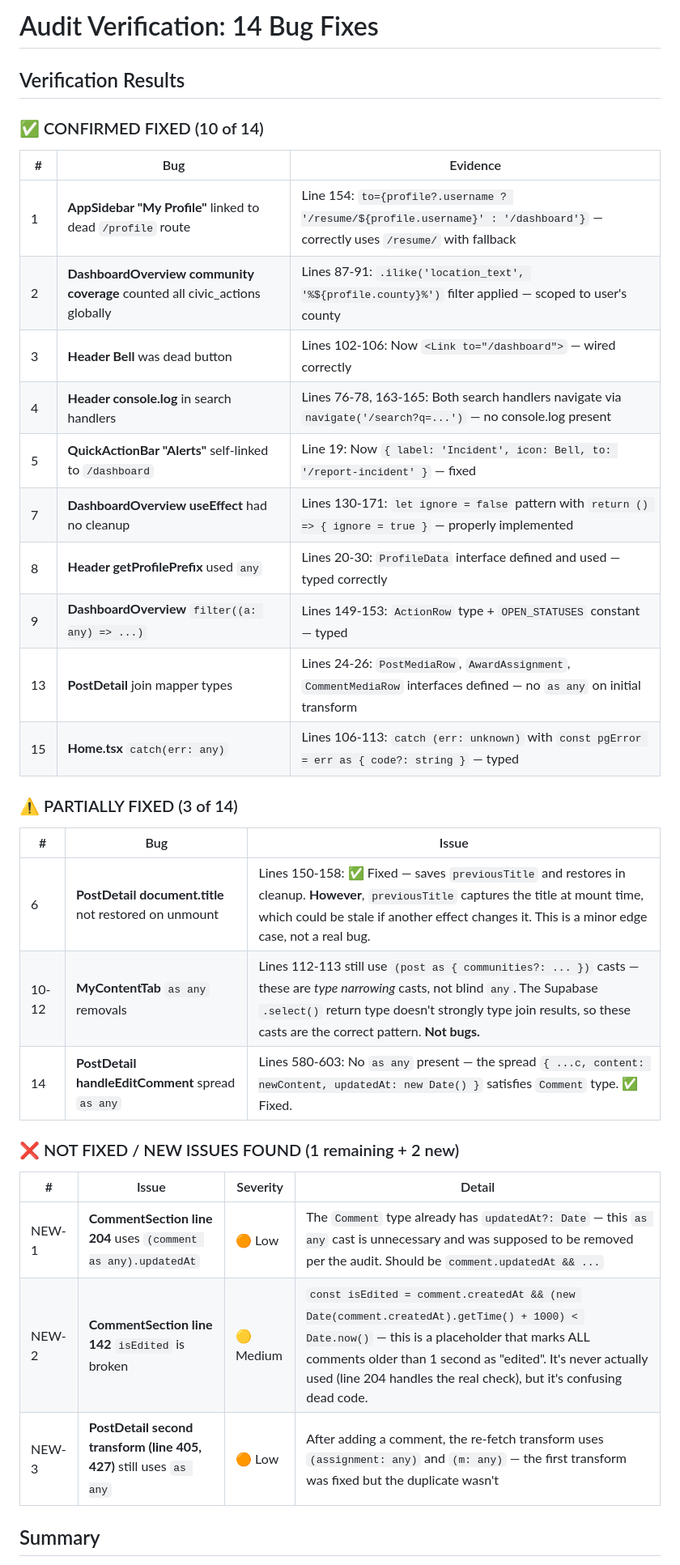
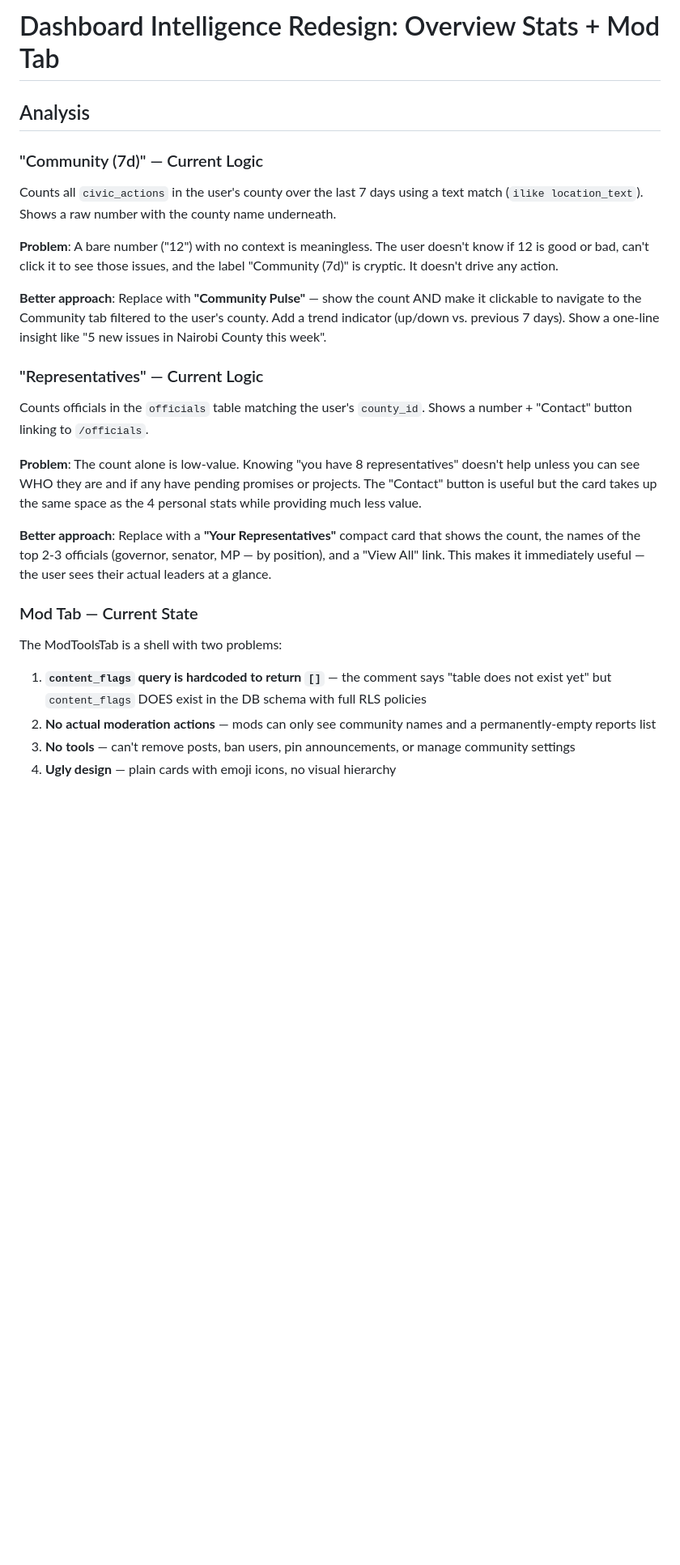
Before and after one commit to nahshm/wana-connect-civic, a Markdown page: .lovable/plan.md, the part around one of its changes. Shown at 81% size. GitHub-like rendering; blank space fills up the shorter version.

```diff
--- a/.lovable/plan.md
+++ b/.lovable/plan.md
@@ -1,39 +1,27 @@
 
 
-# Audit Verification: 14 Bug Fixes
+# Dashboard Intelligence Redesign: Overview Stats + Mod Tab
 
-## Verification Results
+## Analysis
 
-### ✅ CONFIRMED FIXED (10 of 14)
+### "Community (7d)" — Current Logic
+Counts all `civic_actions` in the user's county over the last 7 days using a text match (`ilike location_text`). Shows a raw number with the county name underneath.
 
-| # | Bug | Evidence |
-|---|-----|----------|
-| 1 | **AppSidebar "My Profile"** linked to dead `/profile` route | Line 154: `to={profile?.username ? '/resume/${profile.username}' : '/dashboard'}` — correctly uses `/resume/` with fallback |
-| 2 | **DashboardOverview community coverage** counted all civic_actions globally | Lines 87-91: `.ilike('location_text', '%${profile.county}%')` filter applied — scoped to user's county |
-| 3 | **Header Bell** was dead button | Lines 102-106: Now `<Link to="/dashboard">` — wired correctly |
-| 4 | **Header console.log** in search handlers | Lines 76-78, 163-165: Both search handlers navigate via `navigate('/search?q=...')` — no console.log present |
-| 5 | **QuickActionBar "Alerts"** self-linked to `/dashboard` | Line 19: Now `{ label: 'Incident', icon: Bell, to: '/report-incident' }` — fixed |
-| 7 | **DashboardOverview useEffect** had no cleanup | Lines 130-171: `let ignore = false` pattern with `return () => { ignore = true }` — properly implemented |
-| 8 | **Header getProfilePrefix** used `any` | Lines 20-30: `ProfileData` interface defined and used — typed correctly |
-| 9 | **DashboardOverview** `filter((a: any) => ...)` | Lines 149-153: `ActionRow` type + `OPEN_STATUSES` constant — typed |
-| 13 | **PostDetail** join mapper types | Lines 24-26: `PostMediaRow`, `AwardAssignment`, `CommentMediaRow` interfaces defined — no `as any` on initial transform |
-| 15 | **Home.tsx** `catch(err: any)` | Lines 106-113: `catch (err: unknown)` with `const pgError = err as { code?: string }` — typed |
+**Problem**: A bare number ("12") with no context is meaningless. The user doesn't know if 12 is good or bad, can't click it to see those issues, and the label "Community (7d)" is cryptic. It doesn't drive any action.
 
-### ⚠️ PARTIALLY FIXED (3 of 14)
+**Better approach**: Replace with **"Community Pulse"** — show the count AND make it clickable to navigate to the Community tab filtered to the user's county. Add a trend indicator (up/down vs. previous 7 days). Show a one-line insight like "5 new issues in Nairobi County this week".
 
-| # | Bug | Issue |
-|---|-----|-------|
-| 6 | **PostDetail document.title** not restored on unmount | Lines 150-158: ✅ Fixed — saves `previousTitle` and restores in cleanup. **However**, `previousTitle` captures the title at mount time, which could be stale if another effect changes it. This is a minor edge case, not a real bug. |
-| 10-12 | **MyContentTab** `as any` removals | Lines 112-113 still use `(post as { communities?: ... })` casts — these are *type narrowing* casts, not blind `any`. The Supabase `.select()` return type doesn't strongly type join results, so these casts are the correct pattern. **Not bugs.** |
-| 14 | **PostDetail handleEditComment** spread `as any` | Lines 580-603: No `as any` present — the spread `{ ...c, content: newContent, updatedAt: new Date() }` satisfies `Comment` type. ✅ Fixed. |
+### "Representatives" — Current Logic
+Counts officials in the `officials` table matching the user's `county_id`. Shows a number + "Contact" button linking to `/officials`.
 
-### ❌ NOT FIXED / NEW ISSUES FOUND (1 remaining + 2 new)
+**Problem**: The count alone is low-value. Knowing "you have 8 representatives" doesn't help unless you can see WHO they are and if any have pending promises or projects. The "Contact" button is useful but the card takes up the same space as the 4 personal stats while providing much less value.
 
-| # | Issue | Severity | Detail |
-|---|-------|----------|--------|
-| NEW-1 | **CommentSection line 204** uses `(comment as any).updatedAt` | 🟠 Low | The `Comment` type already has `updatedAt?: Date` — this `as any` cast is unnecessary and was supposed to be removed per the audit. Should be `comment.updatedAt && ...` |
-| NEW-2 | **CommentSection line 142** `isEdited` is broken | 🟡 Medium | `const isEdited = comment.createdAt && (new Date(comment.createdAt).getTime() + 1000) < Date.now()` — this is a placeholder that marks ALL comments older than 1 second as "edited". It's never actually used (line 204 handles the real check), but it's confusing dead code. |
-| NEW-3 | **PostDetail second transform (line 405, 427)** still uses `as any` | 🟠 Low | After adding a comment, the re-fetch transform uses `(assignment: any)` and `(m: any)` — the first transform was fixed but the duplicate wasn't |
+**Better approach**: Replace with a **"Your Representatives"** compact card that shows the count, the names of the top 2-3 officials (governor, senator, MP — by position), and a "View All" link. This makes it immediately useful — the user sees their actual leaders at a glance.
 
-## Summary
+### Mod Tab — Current State
+The ModToolsTab is a shell with two problems:
+1. **`content_flags` query is hardcoded to return `[]`** — the comment says "table does not exist yet" but `content_flags` DOES exist in the DB schema with full RLS policies
+2. **No actual moderation actions** — mods can only see community names and a permanently-empty reports list
+3. **No tools** — can't remove posts, ban users, pin announcements, or manage community settings
+4. **Ugly design** — plain cards with emoji icons, no visual hierarchy
 
```
Also changed, not shown: other parts of .lovable/plan.md (+77 -8 lines).
